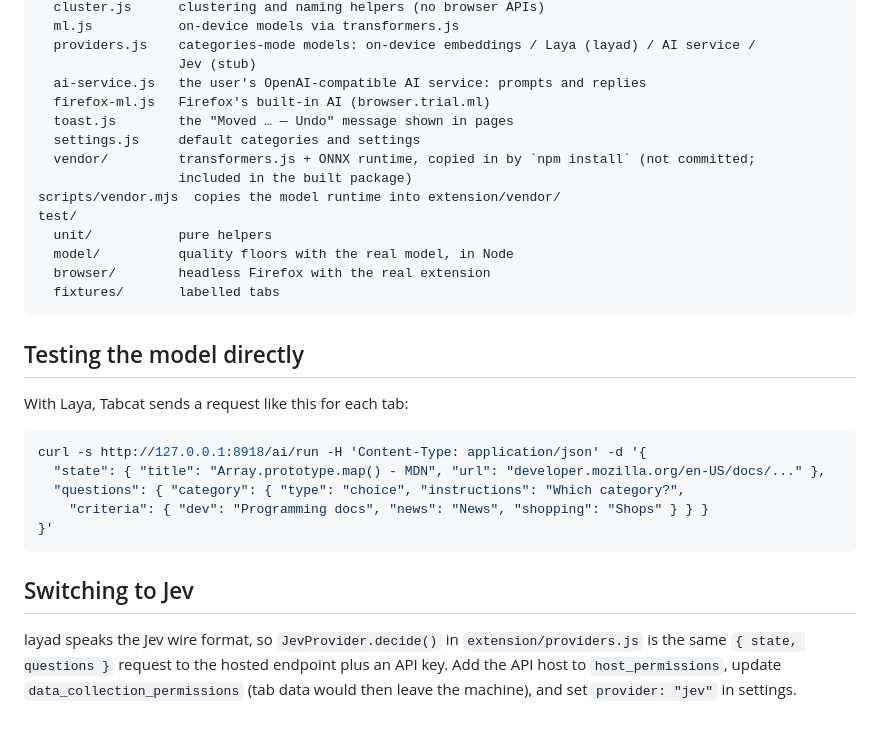
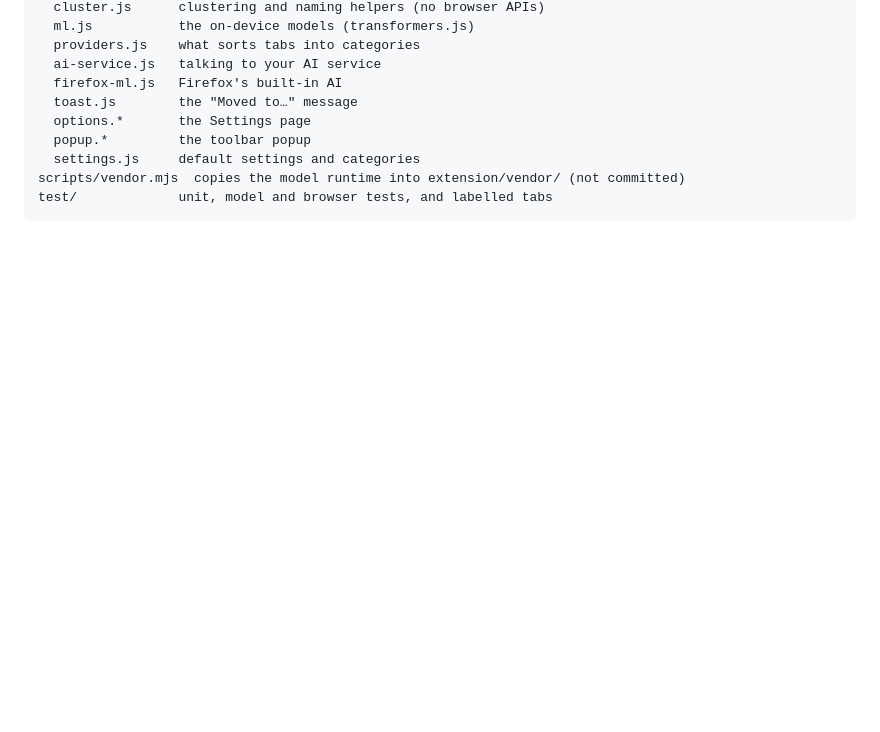
Before and after one commit to rcwsr/tabcat, a Markdown page: README.md, the part around one of its changes. GitHub-like rendering; blank space fills up the shorter version.

Commit message:
README: plain English, matching what Tabcat does now
Co-Authored-By: Claude Opus 5.5 <noreply@anthropic.com>

````diff
--- a/README.md
+++ b/README.md
@@ -169,36 +127,12 @@ extension/   Firefox MV3 extension
   cluster.js      clustering and naming helpers (no browser APIs)
-  ml.js           on-device models via transformers.js
-  providers.js    categories-mode models: on-device embeddings / Laya (layad) / AI service /
-                  Jev (stub)
-  ai-service.js   the user's OpenAI-compatible AI service: prompts and replies
-  firefox-ml.js   Firefox's built-in AI (browser.trial.ml)
-  toast.js        the "Moved … — Undo" message shown in pages
-  settings.js     default categories and settings
-  vendor/         transformers.js + ONNX runtime, copied in by `npm install` (not committed;
-                  included in the built package)
-scripts/vendor.mjs  copies the model runtime into extension/vendor/
-test/
-  unit/           pure helpers
-  model/          quality floors with the real model, in Node
-  browser/        headless Firefox with the real extension
-  fixtures/       labelled tabs
+  ml.js           the on-device models (transformers.js)
+  providers.js    what sorts tabs into categories
+  ai-service.js   talking to your AI service
+  firefox-ml.js   Firefox's built-in AI
+  toast.js        the "Moved to…" message
+  options.*       the Settings page
+  popup.*         the toolbar popup
+  settings.js     default settings and categories
+scripts/vendor.mjs  copies the model runtime into extension/vendor/ (not committed)
+test/             unit, model and browser tests, and labelled tabs
 ```
-
-## Testing the model directly
-
-With Laya, Tabcat sends a request like this for each tab:
-
-```sh
-curl -s http://127.0.0.1:8918/ai/run -H 'Content-Type: application/json' -d '{
-  "state": { "title": "Array.prototype.map() - MDN", "url": "developer.mozilla.org/en-US/docs/..." },
-  "questions": { "category": { "type": "choice", "instructions": "Which category?",
-    "criteria": { "dev": "Programming docs", "news": "News", "shopping": "Shops" } } }
-}'
-```
-
-## Switching to Jev
-
-layad speaks the Jev wire format, so `JevProvider.decide()` in `extension/providers.js`
-is the same `{ state, questions }` request to the hosted endpoint plus an API key. Add the
-API host to `host_permissions`, update `data_collection_permissions` (tab data would then
-leave the machine), and set `provider: "jev"` in settings.
````
Also changed, not shown: other parts of README.md (+87 -129 lines).
